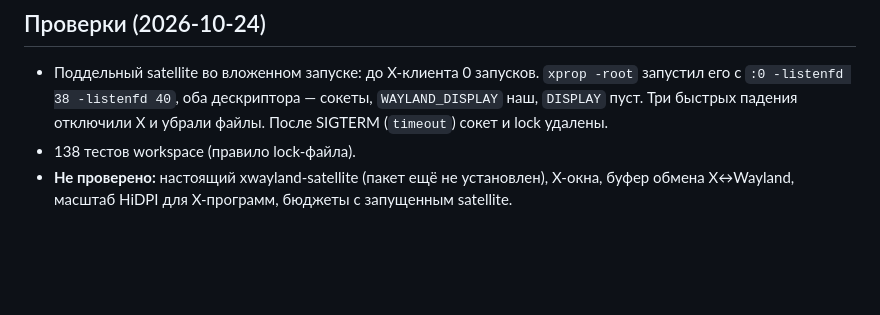
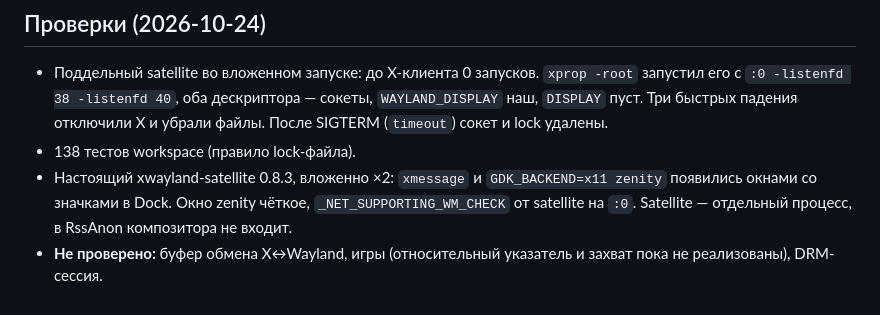
Before and after one commit to Zumka1991/feather-de, a Markdown page: docs/XWAYLAND.md, the part around the change. GitHub-like rendering; blank space fills up the shorter version.

Commit message:
XWayland: проверено с настоящим xwayland-satellite
Co-Authored-By: Claude Opus 5.5 <noreply@anthropic.com>

```diff
--- a/docs/XWAYLAND.md
+++ b/docs/XWAYLAND.md
@@ -38,5 +38,8 @@ Dock, Alt+Tab, фокус и декорации работают как с лю
   `DISPLAY` пуст. Три быстрых падения отключили X и убрали файлы. После SIGTERM
   (`timeout`) сокет и lock удалены.
 - 138 тестов workspace (правило lock-файла).
-- **Не проверено:** настоящий xwayland-satellite (пакет ещё не установлен), X-окна,
-  буфер обмена X↔Wayland, масштаб HiDPI для X-программ, бюджеты с запущенным satellite.
+- Настоящий xwayland-satellite 0.8.3, вложенно ×2: `xmessage` и `GDK_BACKEND=x11 zenity`
+  появились окнами со значками в Dock. Окно zenity чёткое, `_NET_SUPPORTING_WM_CHECK` от
+  satellite на `:0`. Satellite — отдельный процесс, в RssAnon композитора не входит.
+- **Не проверено:** буфер обмена X↔Wayland, игры (относительный указатель и захват пока
+  не реализованы), DRM-сессия.
```
Also changed, not shown: docs/ROADMAP.md (+1 -1 lines).
